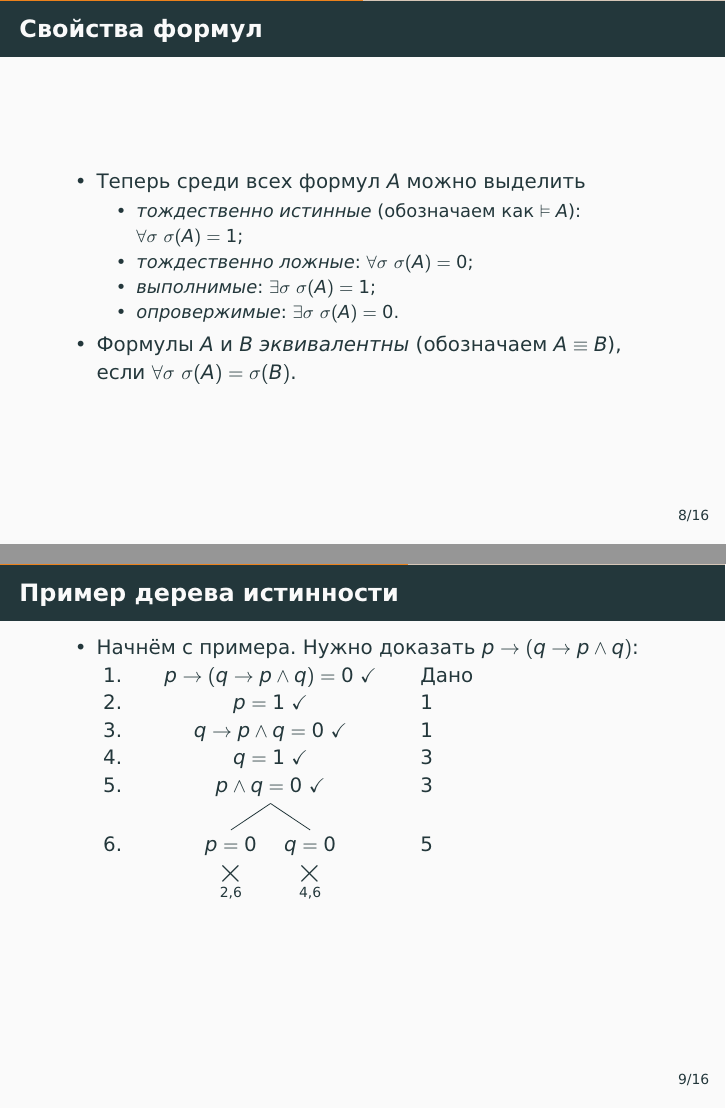
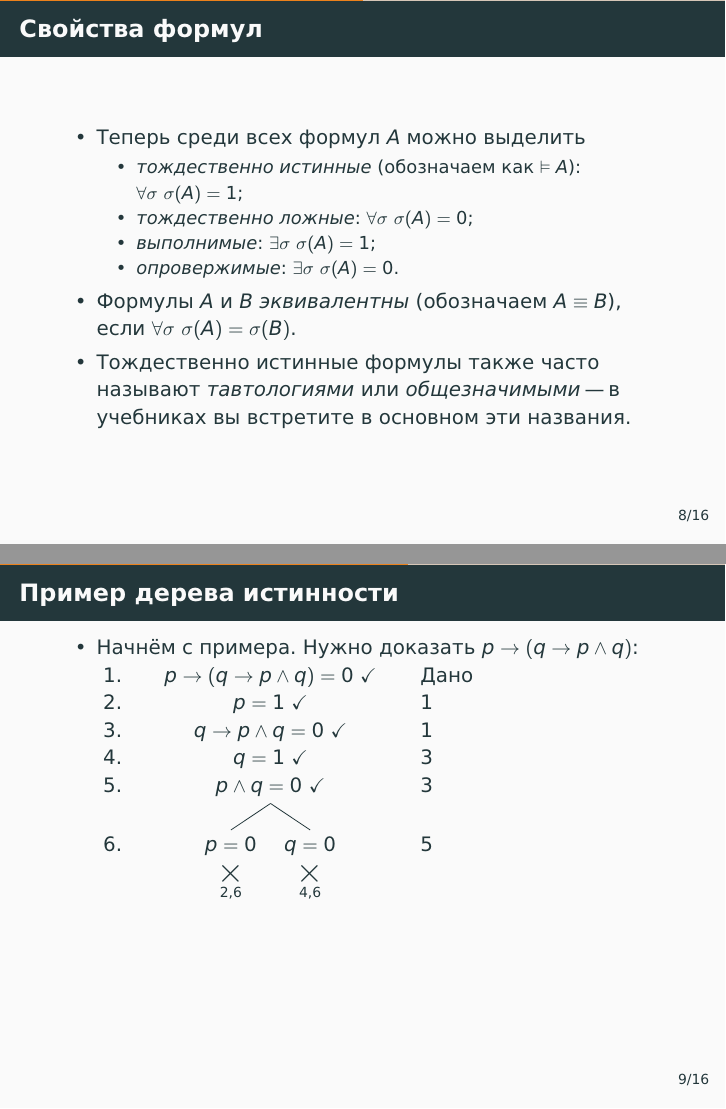
Before and after one commit to alexeyr/miet-logic-course, LaTeX slides (лекция1_деревья_истинности.tex): pages 23 and 29 of 54 before the commit and pages 24 and 30 of 55 after it, joined at a grey line. The pictures show the PDF file лекция1_деревья_истинности.pdf that the author committed with the source.

Commit message:
Назвал синонимы: тавтология и общезначимая формула
В курсе везде используется «тождественно истинная», а в учебниках
(в том числе в Верещагине–Шене из списка литературы) чаще встречаются
«тавтология» и «общезначимая». Без этой сноски студентам труднее
сопоставлять лекции с литературой.

Co-Authored-By: Claude Fable 5 <noreply@anthropic.com>

```diff
--- a/лекция1_деревья_истинности.tex
+++ b/лекция1_деревья_истинности.tex
@@ -130,6 +130,8 @@
         \end{itemize}
         \pause
         \item Формулы $A$ и $B$ \emph{эквивалентны} (обозначаем $A \equiv B$), если $\forall \sigma ~ \sigma(A) = \sigma(B)$.
+        \pause
+        \item Тождественно истинные формулы также часто называют \emph{тавтологиями} или \emph{общезначимыми} "--- в учебниках вы встретите в основном эти названия.
     \end{itemize}
 \end{frame}
 
```
Also changed, not shown: лекция1_деревья_истинности.pdf.
